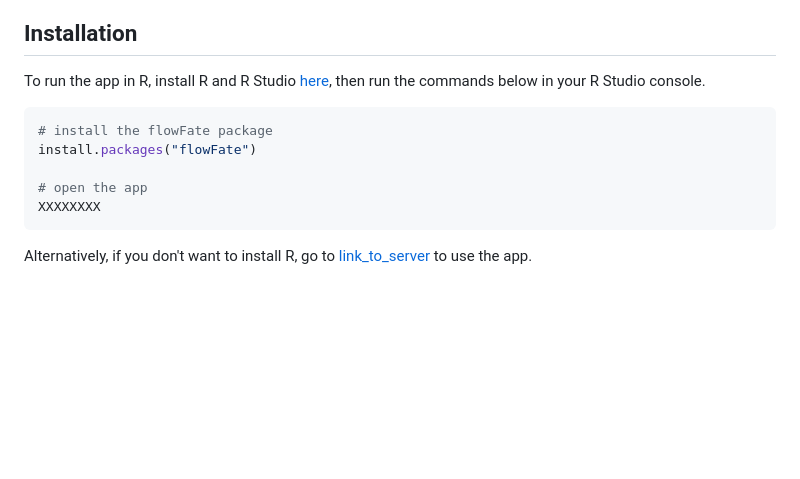
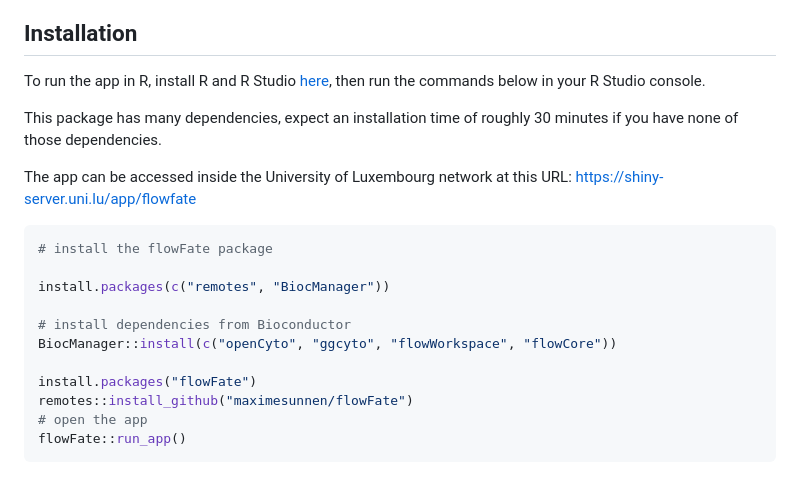
Before and after one commit to maximesunnen/flowFate, a Markdown page: README.md, the part around the change. GitHub-like rendering; blank space fills up the shorter version.

Commit message:
update README with install instructions

````diff
--- a/README.md
+++ b/README.md
@@ -72,12 +72,20 @@ adding something like:
 
 To run the app in R, install R and R Studio [here](https://posit.co/download/rstudio-desktop/), then run the commands below in your R Studio console.
 
+This package has many dependencies, expect an installation time of roughly 30 minutes if you have none of those dependencies.
+
+The app can be accessed inside the University of Luxembourg network at this URL: https://shiny-server.uni.lu/app/flowfate
+
 ``` r
 # install the flowFate package
+
+install.packages(c("remotes", "BiocManager"))
+
+# install dependencies from Bioconductor
+BiocManager::install(c("openCyto", "ggcyto", "flowWorkspace", "flowCore"))
+
 install.packages("flowFate")
-
+remotes::install_github("maximesunnen/flowFate")
 # open the app
-XXXXXXXX
+flowFate::run_app()
 ```
-
-Alternatively, if you don't want to install R, go to [link_to_server]() to use the app.
````
